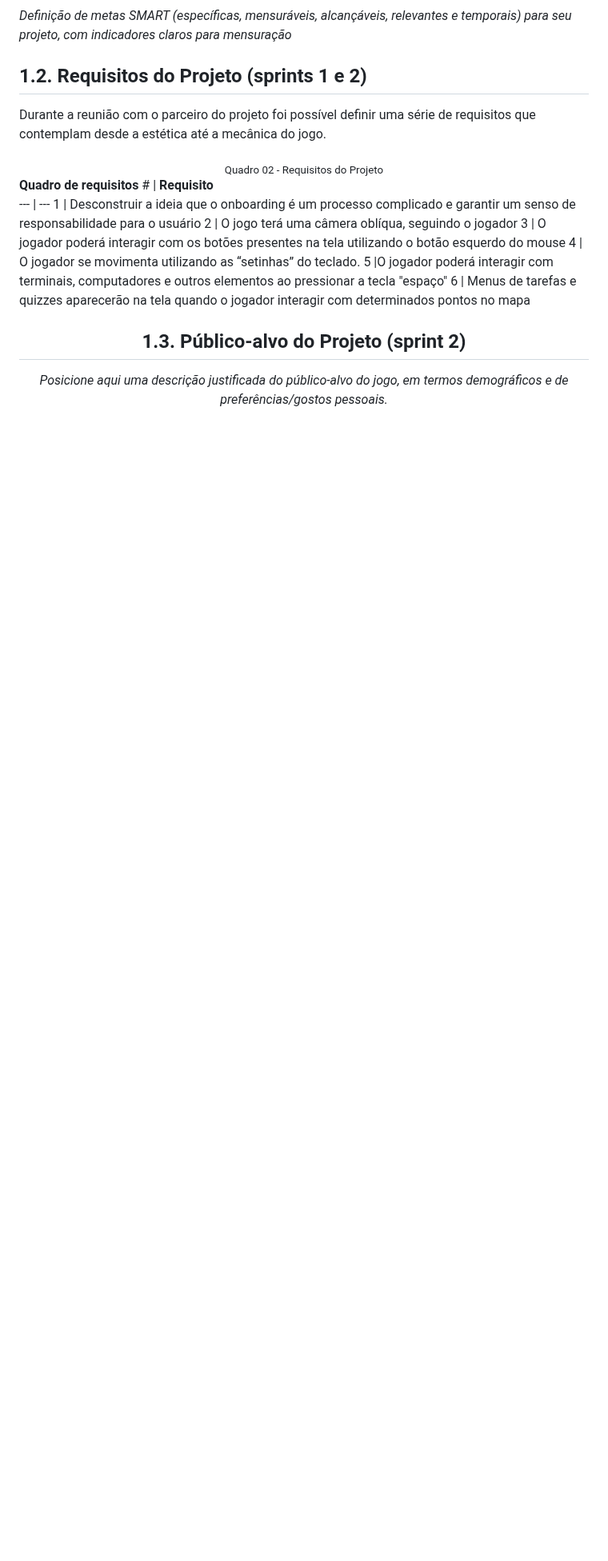
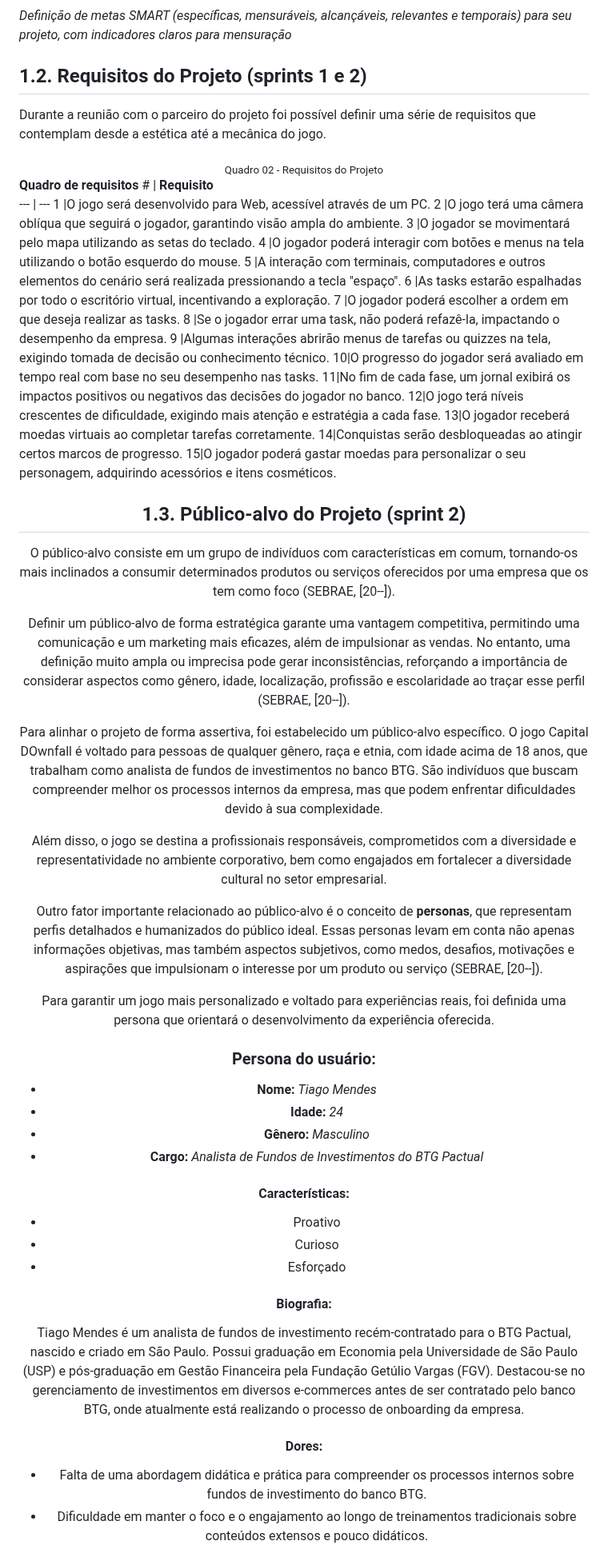
Before and after one commit to joaocardosodias/Capital-Downfall, a Markdown page: documents/gdd.md, the part around one of its changes. Shown at 80% size. GitHub-like rendering; blank space fills up the shorter version.

```diff
--- a/documents/gdd.md
+++ b/documents/gdd.md
@@ -154,15 +154,54 @@ Durante a reunião com o parceiro do projeto foi possível definir uma série de
 **Quadro de requisitos**
 \# | **Requisito**
 --- | ---
-1 | Desconstruir a ideia que o onboarding é um processo complicado e garantir um senso de responsabilidade para o usuário
-2 | O jogo terá uma câmera oblíqua, seguindo o jogador
-3 | O jogador poderá interagir com os botões presentes na tela utilizando o botão esquerdo do mouse
-4 | O jogador se movimenta utilizando as “setinhas” do teclado.
-5 |O jogador poderá interagir com terminais, computadores e outros elementos ao pressionar a tecla "espaço"
-6 | Menus de tarefas e quizzes aparecerão na tela quando o jogador interagir com determinados pontos no mapa
+1 |O jogo será desenvolvido para Web, acessível através de um PC.
+2 |O jogo terá uma câmera oblíqua que seguirá o jogador, garantindo visão ampla do ambiente.
+3 |O jogador se movimentará pelo mapa utilizando as setas do teclado.
+4 |O jogador poderá interagir com botões e menus na tela utilizando o botão esquerdo do mouse.
+5 |A interação com terminais, computadores e outros elementos do cenário será realizada pressionando a tecla "espaço".
+6 |As tasks estarão espalhadas por todo o escritório virtual, incentivando a exploração.
+7 |O jogador poderá escolher a ordem em que deseja realizar as tasks.
+8 |Se o jogador errar uma task, não poderá refazê-la, impactando o desempenho da empresa.
+9 |Algumas interações abrirão menus de tarefas ou quizzes na tela, exigindo tomada de decisão ou conhecimento técnico.
+10|O progresso do jogador será avaliado em tempo real com base no seu desempenho nas tasks.
+11|No fim de cada fase, um jornal exibirá os impactos positivos ou negativos das decisões do jogador no banco.
+12|O jogo terá níveis crescentes de dificuldade, exigindo mais atenção e estratégia a cada fase.
+13|O jogador receberá moedas virtuais ao completar tarefas corretamente.
+14|Conquistas serão desbloqueadas ao atingir certos marcos de progresso.
+15|O jogador poderá gastar moedas para personalizar o seu personagem, adquirindo acessórios e itens cosméticos.
 
 <div align="center">
 
 ## 1.3. Público-alvo do Projeto (sprint 2)
 
-_Posicione aqui uma descrição justificada do público-alvo do jogo, em termos demográficos e de preferências/gostos pessoais._
+O público-alvo consiste em um grupo de indivíduos com características em comum, tornando-os mais inclinados a consumir determinados produtos ou serviços oferecidos por uma empresa que os tem como foco (SEBRAE, [20--]).
+
+Definir um público-alvo de forma estratégica garante uma vantagem competitiva, permitindo uma comunicação e um marketing mais eficazes, além de impulsionar as vendas. No entanto, uma definição muito ampla ou imprecisa pode gerar inconsistências, reforçando a importância de considerar aspectos como gênero, idade, localização, profissão e escolaridade ao traçar esse perfil (SEBRAE, [20--]).
+
+Para alinhar o projeto de forma assertiva, foi estabelecido um público-alvo específico. O jogo Capital DOwnfall é voltado para pessoas de qualquer gênero, raça e etnia, com idade acima de 18 anos, que trabalham como analista de fundos de investimentos no banco BTG. São indivíduos que buscam compreender melhor os processos internos da empresa, mas que podem enfrentar dificuldades devido à sua complexidade.
+
+Além disso, o jogo se destina a profissionais responsáveis, comprometidos com a diversidade e representatividade no ambiente corporativo, bem como engajados em fortalecer a diversidade cultural no setor empresarial.
+
+Outro fator importante relacionado ao público-alvo é o conceito de **personas**, que representam perfis detalhados e humanizados do público ideal. Essas personas levam em conta não apenas informações objetivas, mas também aspectos subjetivos, como medos, desafios, motivações e aspirações que impulsionam o interesse por um produto ou serviço (SEBRAE, [20--]).
+
+Para garantir um jogo mais personalizado e voltado para experiências reais, foi definida uma persona que orientará o desenvolvimento da experiência oferecida.
+
+### Persona do usuário:
+
+- **Nome:** *Tiago Mendes*
+- **Idade:** *24*
+- **Gênero:** *Masculino*
+- **Cargo:** *Analista de Fundos de Investimentos do BTG Pactual*
+
+#### Características:
+- Proativo
+- Curioso
+- Esforçado
+
+#### Biografia:
+Tiago Mendes é um analista de fundos de investimento recém-contratado para o BTG Pactual, nascido e criado em São Paulo. Possui graduação em Economia pela Universidade de São Paulo (USP) e pós-graduação em Gestão Financeira pela Fundação Getúlio Vargas (FGV). Destacou-se no gerenciamento de investimentos em diversos e-commerces antes de ser contratado pelo banco BTG, onde atualmente está realizando o processo de onboarding da empresa.
+
+#### Dores:
+- Falta de uma abordagem didática e prática para compreender os processos internos sobre fundos de investimento do banco BTG.
+- Dificuldade em manter o foco e o engajamento ao longo de treinamentos tradicionais sobre conteúdos extensos e pouco didáticos.
+
```
Also changed, not shown: other parts of documents/gdd.md (+22 -14 lines).
